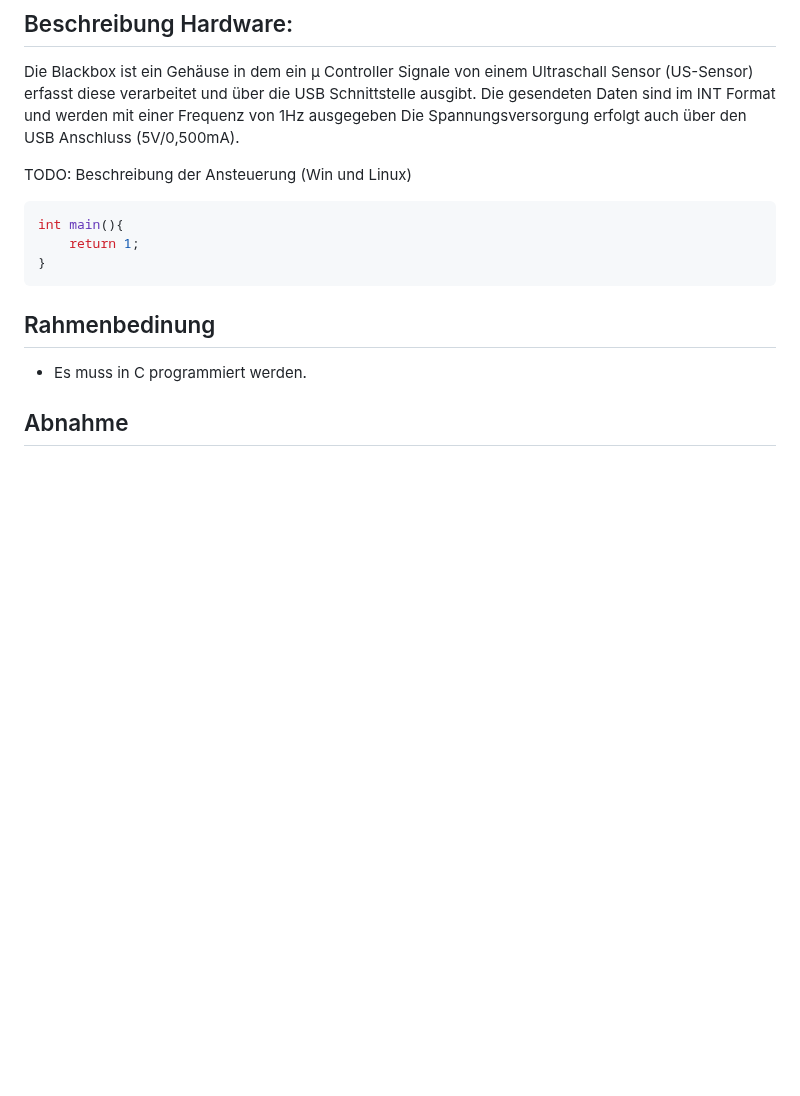
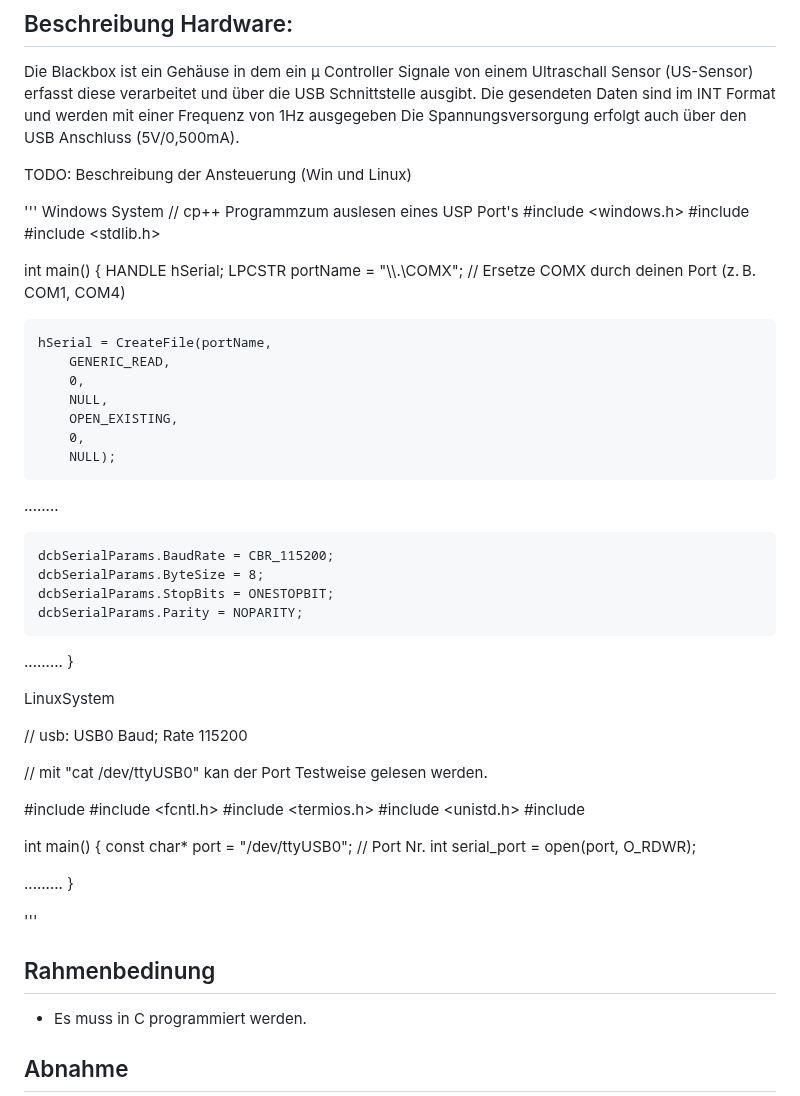
Before and after one commit to hse-digital-engineering/Labor_ITEC, a Markdown page: Aufgabenstellung.md, the part around the change. Rendered like a GitHub page; blank space fills up the shorter version.

Commit message:
Anleitung geändert

````diff
--- a/Aufgabenstellung.md
+++ b/Aufgabenstellung.md
@@ -12,11 +12,56 @@ Die Spannungsversorgung erfolgt auch über den USB Anschluss (5V/0,500mA).
 
 TODO: Beschreibung der Ansteuerung (Win und Linux)
 
-```c
-int main(){
-    return 1;
+'''
+ Windows System
+// cp++ Programmzum auslesen eines USP Port's
+#include <windows.h>
+#include <iostream>
+#include <stdlib.h>
+
+int main() {
+    HANDLE hSerial;
+    LPCSTR portName = "\\\\.\\COMX"; // Ersetze COMX durch deinen Port (z. B. COM1, COM4)
+
+    hSerial = CreateFile(portName,
+        GENERIC_READ,
+        0,
+        NULL,
+        OPEN_EXISTING,
+        0,
+        NULL);
+........
+
+    dcbSerialParams.BaudRate = CBR_115200;
+    dcbSerialParams.ByteSize = 8;
+    dcbSerialParams.StopBits = ONESTOPBIT;
+    dcbSerialParams.Parity = NOPARITY;
+.........
 }
-```
+
+LinuxSystem
+
+
+// usb: USB0 Baud; Rate  115200
+
+// mit "cat /dev/ttyUSB0" kan der Port Testweise gelesen werden.
+
+#include <iostream>
+#include <fcntl.h>
+#include <termios.h>
+#include <unistd.h>
+#include <cstring>
+
+int main() {
+    const char* port = "/dev/ttyUSB0";  // Port Nr.
+    int serial_port = open(port, O_RDWR);
+
+   .........
+}
+
+
+'''
+
 
 ## Rahmenbedinung
 
````
